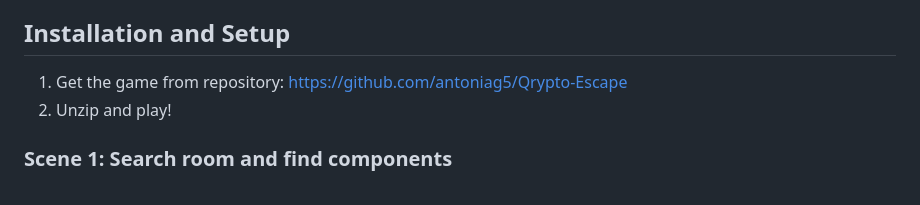
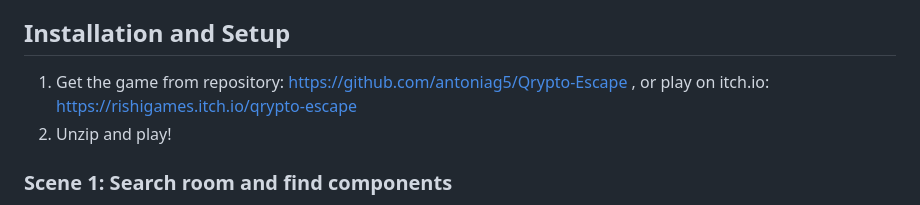
Before and after one commit to antoniag5/Qrypto-Escape, a Markdown page: README.md, the part around the change. Drawn GitHub-style.

```diff
--- a/README.md
+++ b/README.md
@@ -4,7 +4,7 @@ This Unity-based project introduces players to quantum cryptography concepts in
 In this escape room game, players embody Beatrice a quantum cryptographer. Beatrice wakes up, feeling dizzy, in a disorganized quantum cryptography lab. Something has gone wrong — the lab is in lockdown, and vital components needed for quantum communication are scattered. She receives a faint classical signal from her colleague Albert outside: “Beatrice, listen carefully. Eve is trying to intercept our data. You need to find the components, set up the optical table, and establish a secure quantum connection using the BB84 protocol before it’s too late. I’ll guide you, but we have to move fast.” Beatrice must now gather her wits, search for the missing optical components, and receive guidance from Albert through the classical channel to build the setup, perform the quantum key distribution protocol to receive a random key and then decrypt the encrypted password and and escape the room. Are they safe or more dangers wait ahead?
 
 ## Installation and Setup
-1. Get the game from repository: https://github.com/antoniag5/Qrypto-Escape
+1. Get the game from repository: https://github.com/antoniag5/Qrypto-Escape , or play on itch.io: https://rishigames.itch.io/qrypto-escape
 2. Unzip and play!
 
 ### Scene 1: Search room and find components
```
